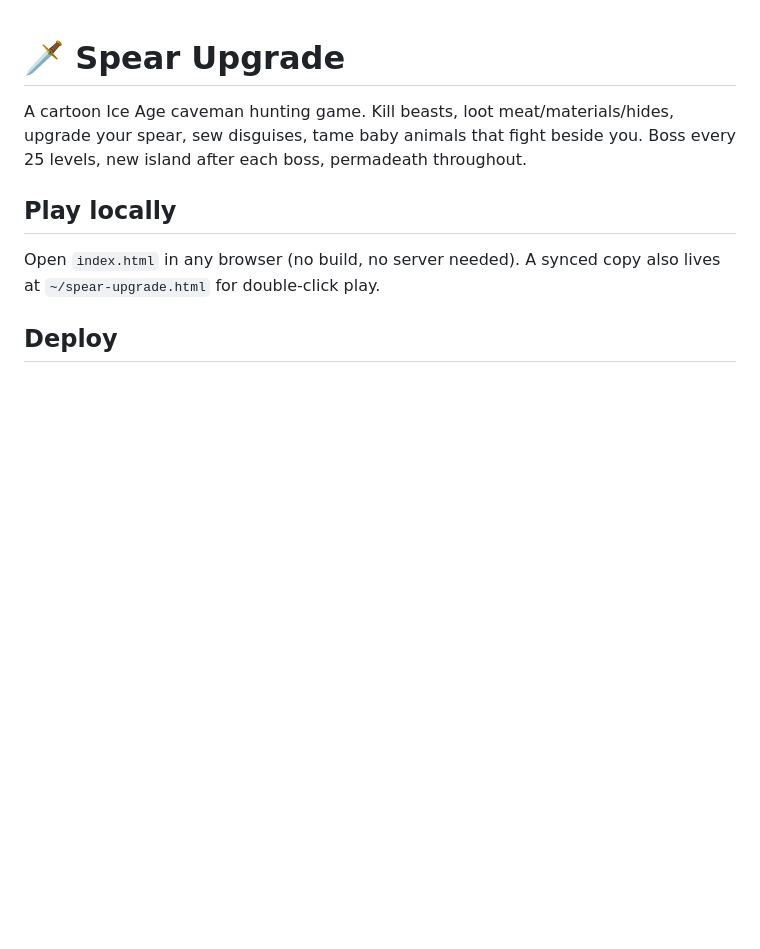
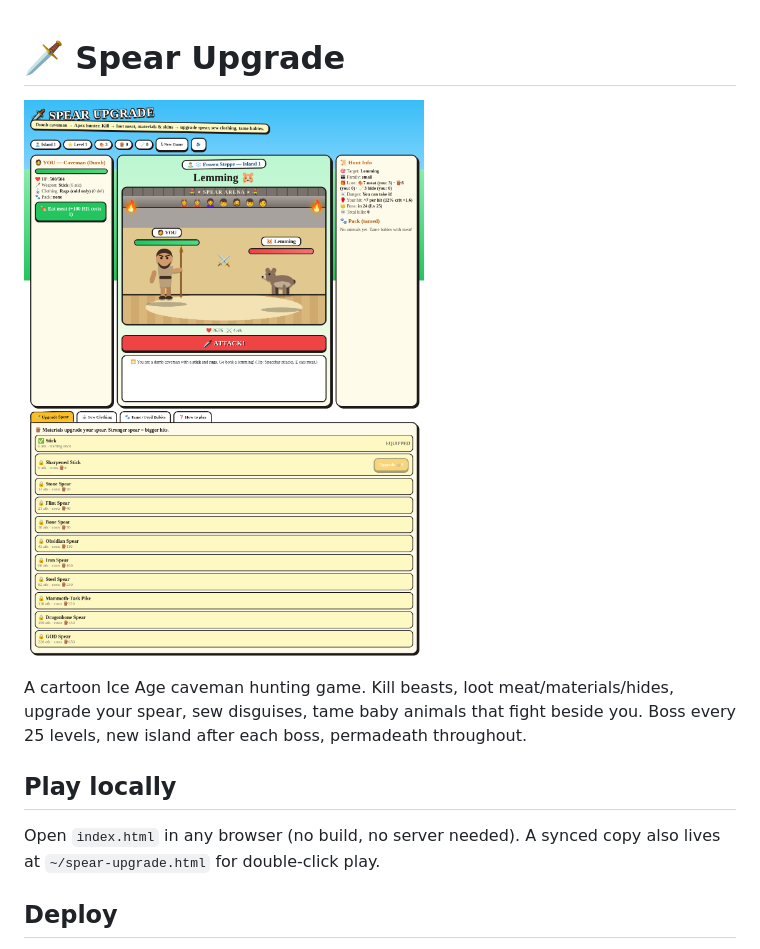
Before and after one commit to ian-saurus/spear-upgrade, a Markdown page: README.md, the part around the change. Rendered like a GitHub page; pictures changed too: preview.png (added); blank space fills up the shorter version.

Commit message:
Add gameplay preview screenshot to README

```diff
--- a/README.md
+++ b/README.md
@@ -1,4 +1,6 @@
 # 🗡️ Spear Upgrade
+
+![Gameplay preview](preview.png)
 
 A cartoon Ice Age caveman hunting game. Kill beasts, loot meat/materials/hides,
 upgrade your spear, sew disguises, tame baby animals that fight beside you.
```
Also changed, not shown: 1 other file.
